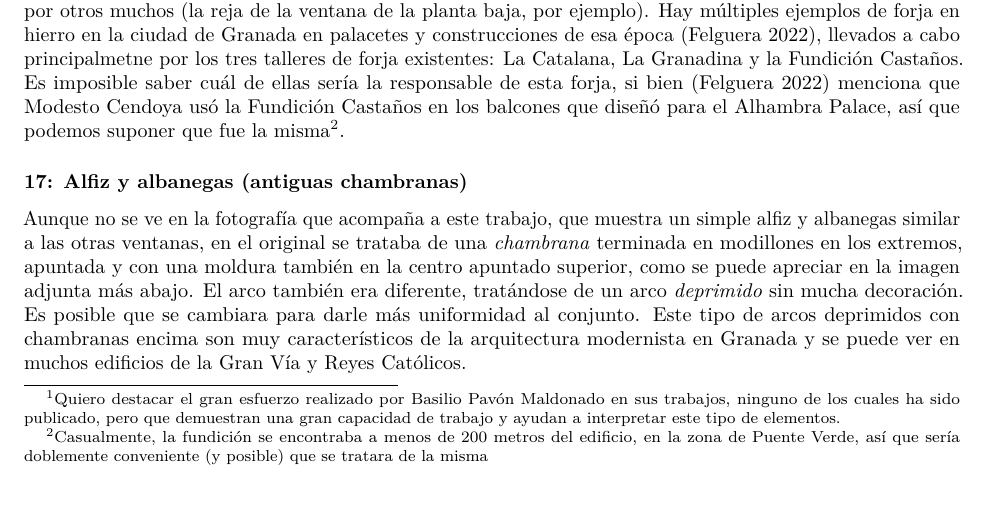
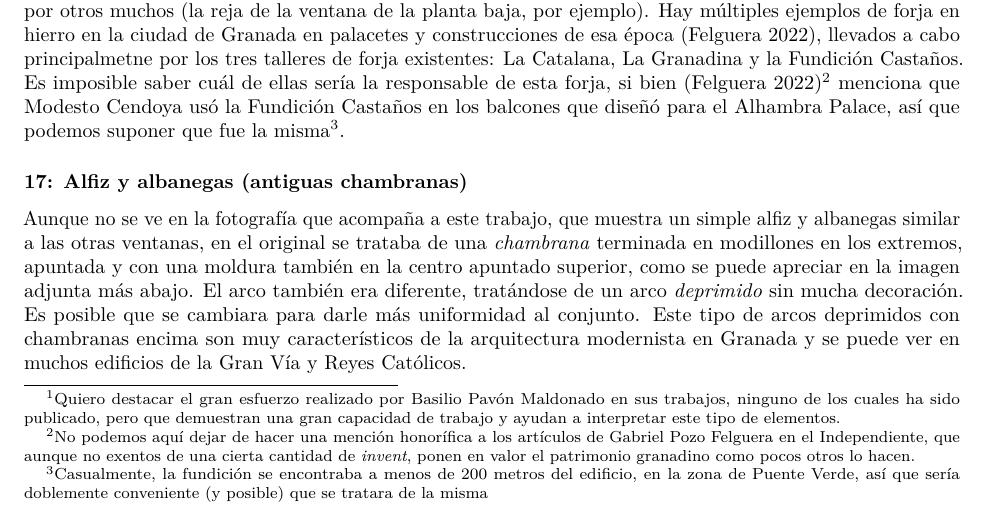
Before and after one commit to JJ/imagen-comentada-vocabulario, an R Markdown document (palacete-Escoriaza.Rmd): part of page 4 of 5, cut so that both start at the same text. Rendered offline with R 4.5, knitr and Pandoc, then LaTeX, with nearby package versions.

Commit message:
Sobre Pozo Felguera

```diff
--- a/palacete-Escoriaza.Rmd
+++ b/palacete-Escoriaza.Rmd
@@ -96,7 +96,7 @@ Este ventanal, sin embargo, mira al sur-sur-oeste, por lo que imaginamos que se
 
 ### 16 Farolas y balcón de forja
 
-Aunque ya se ha mencionado, merece la pena pararse por un momento en estos elementos de forja, acompañados por otros muchos (la reja de la ventana de la planta baja, por ejemplo). Hay múltiples ejemplos de forja en hierro en la ciudad de Granada en palacetes y construcciones de esa época [@forja], llevados a cabo principalmetne por los tres talleres de forja existentes: La Catalana, La Granadina y la Fundición Castaños. Es imposible saber cuál de ellas sería la responsable de esta forja, si bien [@forja] menciona que Modesto Cendoya usó la Fundición Castaños en los balcones que diseñó para el Alhambra Palace, así que podemos suponer que fue la misma^[Casualmente, la fundición se encontraba a menos de 200 metros del edificio, en la zona de Puente Verde, así que sería doblemente conveniente (y posible) que se tratara de la misma].
+Aunque ya se ha mencionado, merece la pena pararse por un momento en estos elementos de forja, acompañados por otros muchos (la reja de la ventana de la planta baja, por ejemplo). Hay múltiples ejemplos de forja en hierro en la ciudad de Granada en palacetes y construcciones de esa época [@forja], llevados a cabo principalmetne por los tres talleres de forja existentes: La Catalana, La Granadina y la Fundición Castaños. Es imposible saber cuál de ellas sería la responsable de esta forja, si bien [@forja]^[No podemos aquí dejar de hacer una mención honorífica a los artículos de Gabriel Pozo Felguera en el Independiente, que aunque no exentos de una cierta cantidad de *invent*, ponen en valor el patrimonio granadino como pocos otros lo hacen.] menciona que Modesto Cendoya usó la Fundición Castaños en los balcones que diseñó para el Alhambra Palace, así que podemos suponer que fue la misma^[Casualmente, la fundición se encontraba a menos de 200 metros del edificio, en la zona de Puente Verde, así que sería doblemente conveniente (y posible) que se tratara de la misma].
 
 ### 17: Alfiz y albanegas (antiguas chambranas)
 
```
